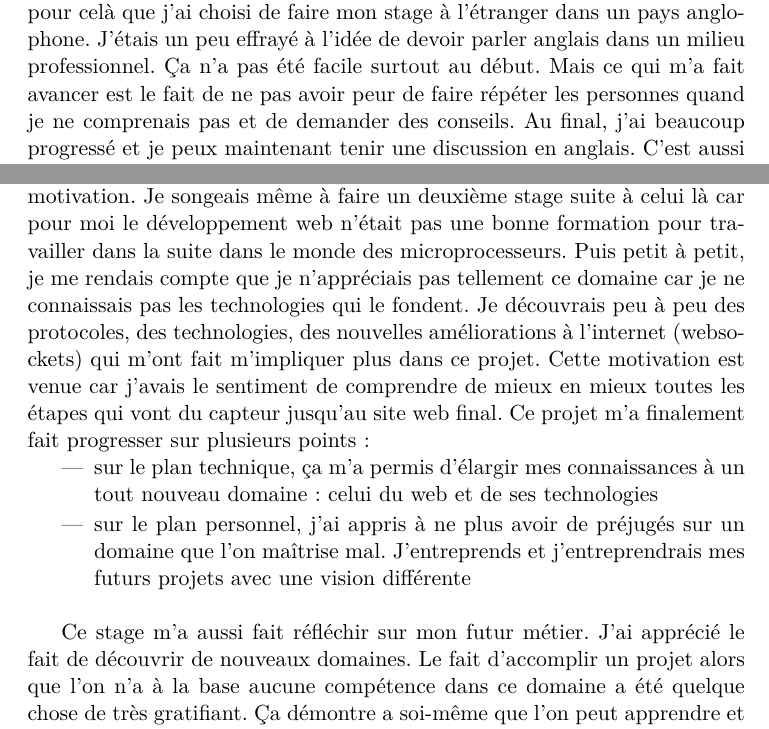
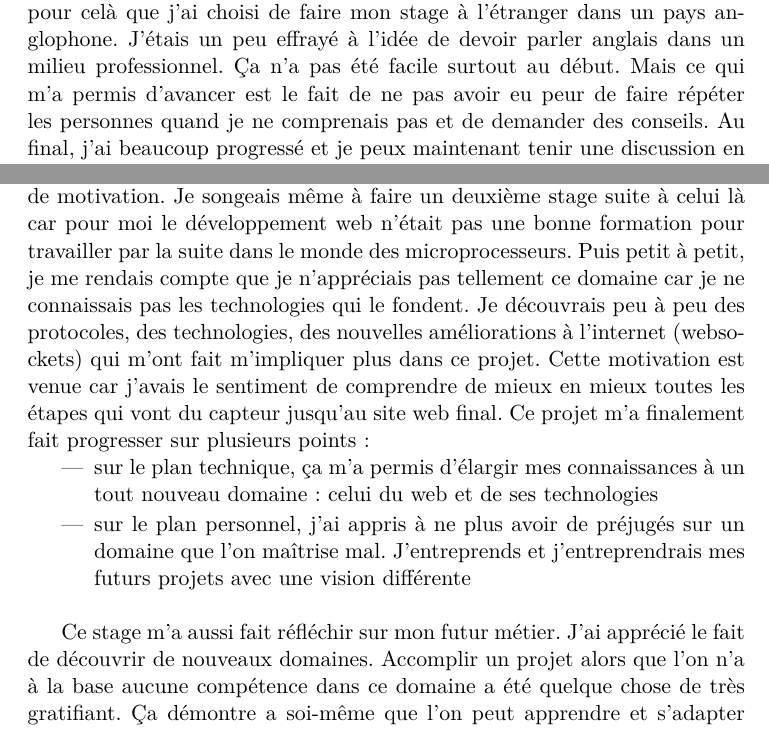
Before and after one commit to samux/ARM-internship-report, a LaTeX document (experience/samuel_mokrani_rapport_experience.tex): two parts of pages 1 and 3 of 4, joined at a grey line, cut so that both start at the same text. Compiled offline with pdfLaTeX; the source files are stored in an older character set and shown here as Unicode.

Commit message:
send experience report to julien

```diff
--- a/experience/samuel_mokrani_rapport_experience.tex
+++ b/experience/samuel_mokrani_rapport_experience.tex
@@ -22,6 +22,6 @@
 J'ai effectué mon stage chez ARM à Cambridge (Angleterre). ARM développe des microprocesseurs utilisés dans les derniers smartphones ou encore les dernières tablettes tactiles. J'étais rattaché à une équipe nommée Mbed qui développe des cartes de prototypage à base de processeurs ARM afin de fournir aux utilisateurs un moyen rapide et efficace de tester des programmes et des concepts électroniques. Les utilisateurs peuvent utiliser nos cartes électronique et les programmer en quelques clics. Ils peuvent aussi y rajouter des composants afin de tester la faisabilité d'un nouveau produit ou d'une nouvelle idée avant de développer eux-mêmes une carte électronique personnelle. \\
 
 
-La première chose sur laquelle j'aimerais revenir est l'anglais. J'ai toujours eu pas mal de problèmes dans mes études avec l'anglais. C'est d'ailleurs pour celà que j'ai choisi de faire mon stage à l'étranger dans un pays anglophone. J'étais un peu effrayé à l'idée de devoir parler anglais dans un milieu professionnel. Ça n'a pas été facile surtout au début. Mais ce qui m'a fait avancer est le fait de ne pas avoir peur de faire répéter les personnes quand je ne comprenais pas et de demander des conseils. Au final, j'ai beaucoup progressé et je peux maintenant tenir une discussion en anglais. C'est aussi une très bonne expérience de partir dans un pays étranger pour rencontrer des personnes de différentes cultures. J'ai en effet eu la chance de cotoyer des personnes de différentes nationalités au cours de mon stage: anglais, irlandais, grecs ou encore italiens. Ça offre une plus grande ouverture d'esprit et permet de connaître d'autres cultures.\\
+La première chose sur laquelle j'aimerais revenir est l'anglais. J'ai toujours eu pas mal de problèmes dans mes études avec l'anglais. C'est d'ailleurs pour celà que j'ai choisi de faire mon stage à l'étranger dans un pays anglophone. J'étais un peu effrayé à l'idée de devoir parler anglais dans un milieu professionnel. Ça n'a pas été facile surtout au début. Mais ce qui m'a permis d'avancer est le fait de ne pas avoir eu peur de faire répéter les personnes quand je ne comprenais pas et de demander des conseils. Au final, j'ai beaucoup progressé et je peux maintenant tenir une discussion en anglais. C'est aussi une très bonne expérience de partir dans un pays étranger pour rencontrer des personnes de différentes cultures. J'ai en effet eu la chance de cotoyer des personnes de différentes nationalités au cours de mon stage: anglais, irlandais, grecs ou encore italiens. Ça offre une plus grande ouverture d'esprit et permet de connaître d'autres cultures.\\
 
 
@@ -35,7 +35,7 @@ D'autre part, les utilisateurs de nos produits ont accès à un forum où ils pe
 Concernant les relations professionnelles, je pense qu'il faut bien s'entendre avec ses collègues de travail sans être les meilleurs amis du monde. Pour ma part je m'entends très bien avec toute mon équipe. Le manager organisait des sorties régulières dans des pubs anglais pour sortir du monde de l'informatique. C'est une excellente manière de s'introduire dans une équipe de travail, de mieux connaître les personnes avec lesquelles on travaille et de nouer des relations. Mais je ne suis pas sûr que les collègues de travail doivent être de réels amis. Il faut savoir donner une limite entre vie privée et vie professionnelle. \\
 
 
-Je vais maintenant analyser un moment du stage ou plusieurs sentiments se sont succédés. Ce fût au tout début du stage durant mon premier projet. Je devais connecter à Internet des capteurs et visualiser les données de ces capteurs sur un site web. Premièrement, je me suis dit que ce n'était pas un projet très intéressant car il faisait intervenir du développement Web. Ce n'est pas que je n'aime pas ce domaine mais je préfére travailler dans le coeur du microprocesseur. Donc au début je faisais le travail sans trop de motivation. Je songeais même à faire un deuxième stage suite à celui là car pour moi le développement web n'était pas une bonne formation pour travailler dans la suite dans le monde des microprocesseurs. Puis petit à petit, je me rendais compte que je n'appréciais pas tellement ce domaine car je ne connaissais pas les technologies qui le fondent. Je découvrais peu à peu des protocoles, des technologies, des nouvelles améliorations à l'internet (websockets) qui m'ont fait m'impliquer plus dans ce projet. Cette motivation est venue car j'avais le sentiment de comprendre de mieux en mieux toutes les étapes qui vont du capteur jusqu'au site web final. Ce projet m'a finalement fait progresser sur plusieurs points:
+Je vais maintenant analyser un moment du stage ou plusieurs sentiments se sont succédés. Ce fût au tout début du stage durant mon premier projet. Je devais connecter à Internet des capteurs et visualiser les données de ces capteurs sur un site web. Premièrement, je me suis dit que ce n'était pas un projet très intéressant car il faisait intervenir du développement Web. Ce n'est pas que je n'aime pas ce domaine mais je préfére travailler dans le coeur du microprocesseur. Donc au début je faisais le travail sans trop de motivation. Je songeais même à faire un deuxième stage suite à celui là car pour moi le développement web n'était pas une bonne formation pour travailler par la suite dans le monde des microprocesseurs. Puis petit à petit, je me rendais compte que je n'appréciais pas tellement ce domaine car je ne connaissais pas les technologies qui le fondent. Je découvrais peu à peu des protocoles, des technologies, des nouvelles améliorations à l'internet (websockets) qui m'ont fait m'impliquer plus dans ce projet. Cette motivation est venue car j'avais le sentiment de comprendre de mieux en mieux toutes les étapes qui vont du capteur jusqu'au site web final. Ce projet m'a finalement fait progresser sur plusieurs points:
 \begin{packed_item}
 	\item sur le plan technique, ça m'a permis d'élargir mes connaissances à un tout nouveau domaine: celui du web et de ses technologies
 	\item sur le plan personnel, j'ai appris à ne plus avoir de préjugés sur un domaine que l'on maîtrise mal. J'entreprends et j'entreprendrais mes futurs projets avec une vision différente \\
@@ -45,6 +45,6 @@ Je vais maintenant analyser un moment du stage ou plusieurs sentiments se sont s
 
 
 
-Ce stage m'a aussi fait réfléchir sur mon futur métier. J'ai apprécié le fait de découvrir de nouveaux domaines. Le fait d'accomplir un projet alors que l'on n'a à la base aucune compétence dans ce domaine a été quelque chose de très gratifiant. Ça démontre a soi-même que l'on peut apprendre et s'adapter rapidement à un nouveau domaine, une nouvelle problématique. Apparemment mon manager a apprécié autant que moi mon travail puisque j'ai reçu une offre d'emploi que j'ai acceptée. J'ai vraiment apprécié cette opportunité car ça prouve que le travail effectué tout au long du stage était de bonne qualité et que mon manager veut continuer à travailler avec moi. Je commence à travailler le 16 juillet 2012. Je suis d'ailleurs particulièrement étonné d'avoir eu cette offre 6 mois avant la fin de mes études. En tout cas je suis très content de travailler dans une entreprise qui s'élargit de jour en jour et a une excellente réputation. Mais le plus important pour moi est le fait que le travail que j'effectuerai sera très intéressant et accompli dans une très bonne ambiance.\\
+Ce stage m'a aussi fait réfléchir sur mon futur métier. J'ai apprécié le fait de découvrir de nouveaux domaines. Accomplir un projet alors que l'on n'a à la base aucune compétence dans ce domaine a été quelque chose de très gratifiant. Ça démontre a soi-même que l'on peut apprendre et s'adapter rapidement à un nouveau domaine, une nouvelle problématique. Apparemment mon manager a apprécié autant que moi mon travail puisque j'ai reçu une offre d'emploi que j'ai acceptée. J'ai vraiment apprécié cette opportunité car ça prouve que le travail effectué tout au long du stage était de bonne qualité et que mon manager veut continuer à travailler avec moi. Je commence à travailler le 16 juillet 2012. Je suis d'ailleurs particulièrement étonné d'avoir eu cette offre 6 mois avant la fin de mes études. En tout cas je suis très content de travailler dans une entreprise qui s'élargit de jour en jour et a une excellente réputation. Mais le plus important pour moi est le fait que le travail que j'effectuerai sera très intéressant et accompli dans une très bonne ambiance.\\
 
 
```
Also changed, not shown: experience/samuel_mokrani_rapport_experience.pdf, experience/samuel_mokrani_rapport_experience.tex (4 more changed lines).
